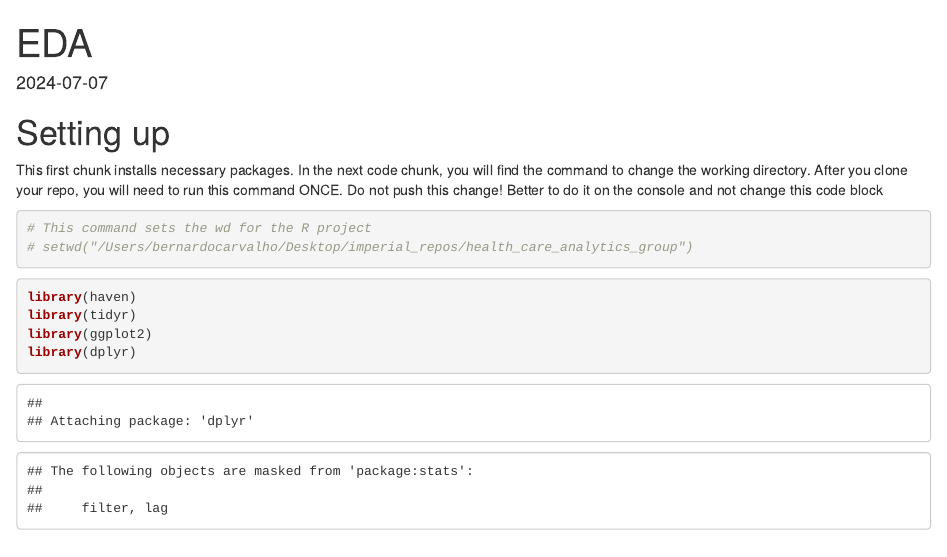
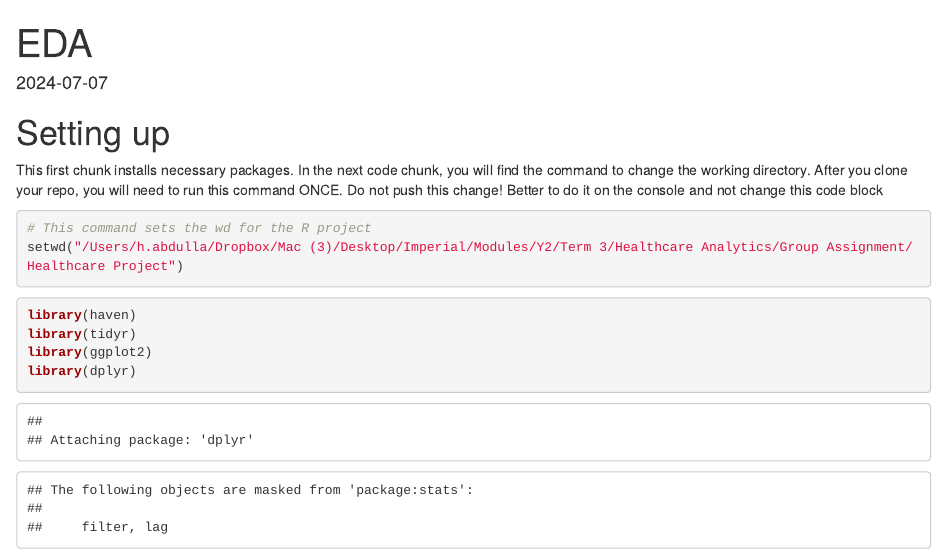
Before and after one commit to Bernardo-giff/health_care_analytics_group, an R Markdown document (EDA.Rmd): the page in a window 1100 px wide, from its top. Rendered offline with R 4.5, knitr and Pandoc, with nearby package versions; some code elsewhere in the file could not run offline.

Commit message:
Just changed the directory to work on my device

````diff
--- a/EDA.Rmd
+++ b/EDA.Rmd
@@ -10,7 +10,7 @@ This first chunk installs necessary packages. In the next code chunk, you will f
 
 ```{r}
 # This command sets the wd for the R project
-# setwd("/Users/bernardocarvalho/Desktop/imperial_repos/health_care_analytics_group")
+setwd("/Users/h.abdulla/Dropbox/Mac (3)/Desktop/Imperial/Modules/Y2/Term 3/Healthcare Analytics/Group Assignment/Healthcare Project")
 ```
 
 
````
